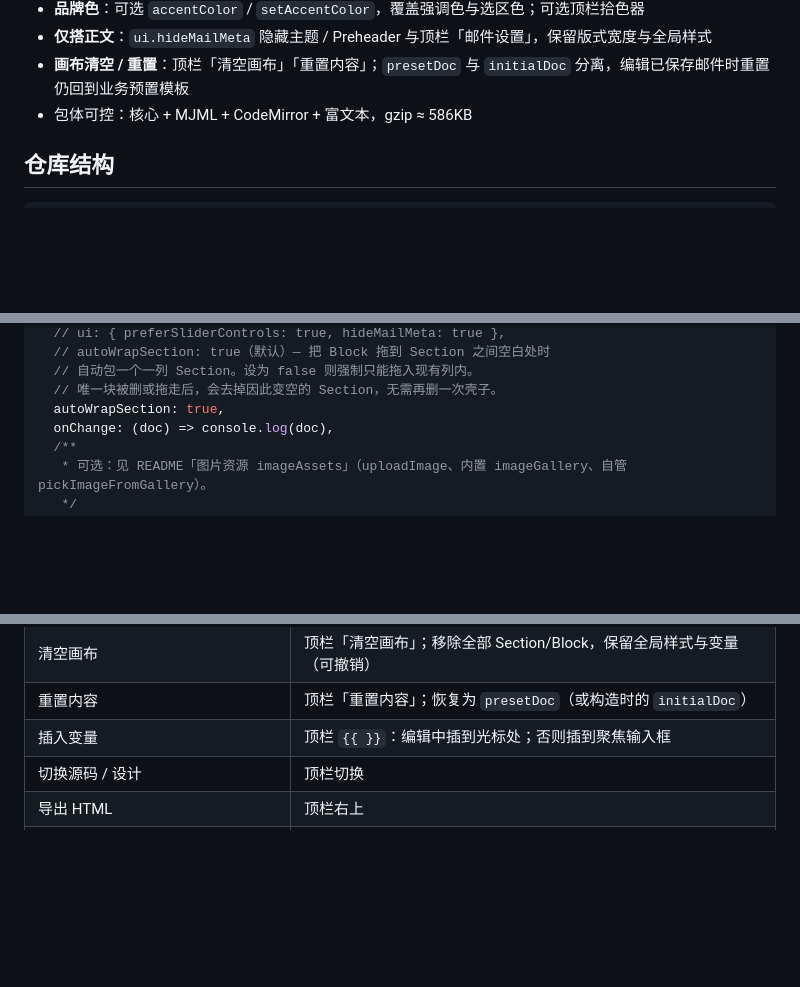
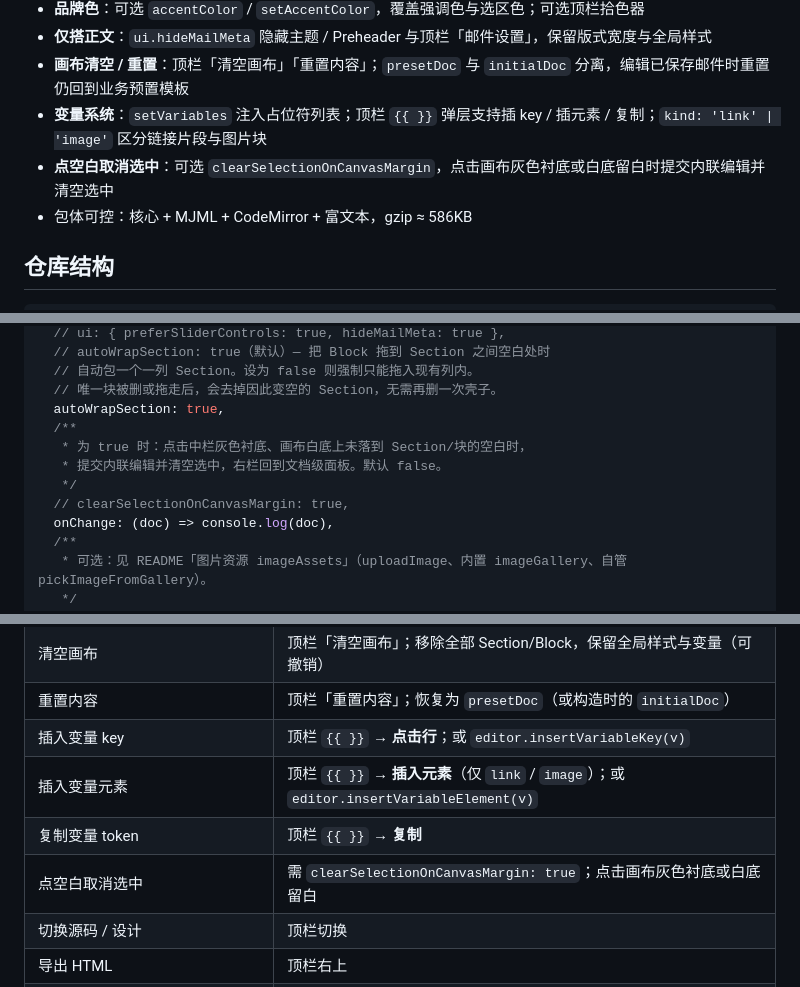
Before and after one commit to GiterRUOK/simple-email, a Markdown page: README.md, 3 parts joined by grey strips. Drawn GitHub-style; blank space fills up the shorter version.

```diff
--- a/README.md
+++ b/README.md
@@ -24,6 +24,8 @@ Doc → Section → Column → Block       // 仅四层，不允许 Block 再含
 - **品牌色**：可选 `accentColor` / `setAccentColor`，覆盖强调色与选区色；可选顶栏拾色器
 - **仅搭正文**：`ui.hideMailMeta` 隐藏主题 / Preheader 与顶栏「邮件设置」，保留版式宽度与全局样式
 - **画布清空 / 重置**：顶栏「清空画布」「重置内容」；`presetDoc` 与 `initialDoc` 分离，编辑已保存邮件时重置仍回到业务预置模板
+- **变量系统**：`setVariables` 注入占位符列表；顶栏 `{{ }}` 弹层支持插 key / 插元素 / 复制；`kind: 'link' | 'image'` 区分链接片段与图片块
+- **点空白取消选中**：可选 `clearSelectionOnCanvasMargin`，点击画布灰色衬底或白底留白时提交内联编辑并清空选中
 - 包体可控：核心 + MJML + CodeMirror + 富文本，gzip ≈ 586KB
 
 ## 仓库结构
@@ -80,6 +82,11 @@ const editor = new MailEditor({
   // 自动包一个一列 Section。设为 false 则强制只能拖入现有列内。
   // 唯一块被删或拖走后，会去掉因此变空的 Section，无需再删一次壳子。
   autoWrapSection: true,
+  /**
+   * 为 true 时：点击中栏灰色衬底、画布白底上未落到 Section/块的空白时，
+   * 提交内联编辑并清空选中，右栏回到文档级面板。默认 false。
+   */
+  // clearSelectionOnCanvasMargin: true,
   onChange: (doc) => console.log(doc),
   /**
    * 可选：见 README「图片资源 imageAssets」（uploadImage、内置 imageGallery、自管 pickImageFromGallery）。
@@ -361,7 +480,10 @@ expandPaletteDrop?: (createBlock: (type: string) => Block) => Block[];
 | 撤销 / 重做 | ⌘Z / ⌘⇧Z（顶栏按钮也行） |
 | 清空画布 | 顶栏「清空画布」；移除全部 Section/Block，保留全局样式与变量（可撤销） |
 | 重置内容 | 顶栏「重置内容」；恢复为 `presetDoc`（或构造时的 `initialDoc`） |
-| 插入变量 | 顶栏 `{{ }}`：编辑中插到光标处；否则插到聚焦输入框 |
+| 插入变量 key | 顶栏 `{{ }}` → **点击行**；或 `editor.insertVariableKey(v)` |
+| 插入变量元素 | 顶栏 `{{ }}` → **插入元素**（仅 `link` / `image`）；或 `editor.insertVariableElement(v)` |
+| 复制变量 token | 顶栏 `{{ }}` → **复制** |
+| 点空白取消选中 | 需 `clearSelectionOnCanvasMargin: true`；点击画布灰色衬底或白底留白 |
 | 切换源码 / 设计 | 顶栏切换 |
 | 导出 HTML | 顶栏右上 |
 | 文档级设置（主题 / Preheader / 宽度 / 全局样式） | 未选中画布时右栏展示；`ui.hideMailMeta` 时无主题与 Preheader，且无顶栏「邮件设置」按钮 |
```
Also changed, not shown: other parts of README.md (+113 -1 lines).
